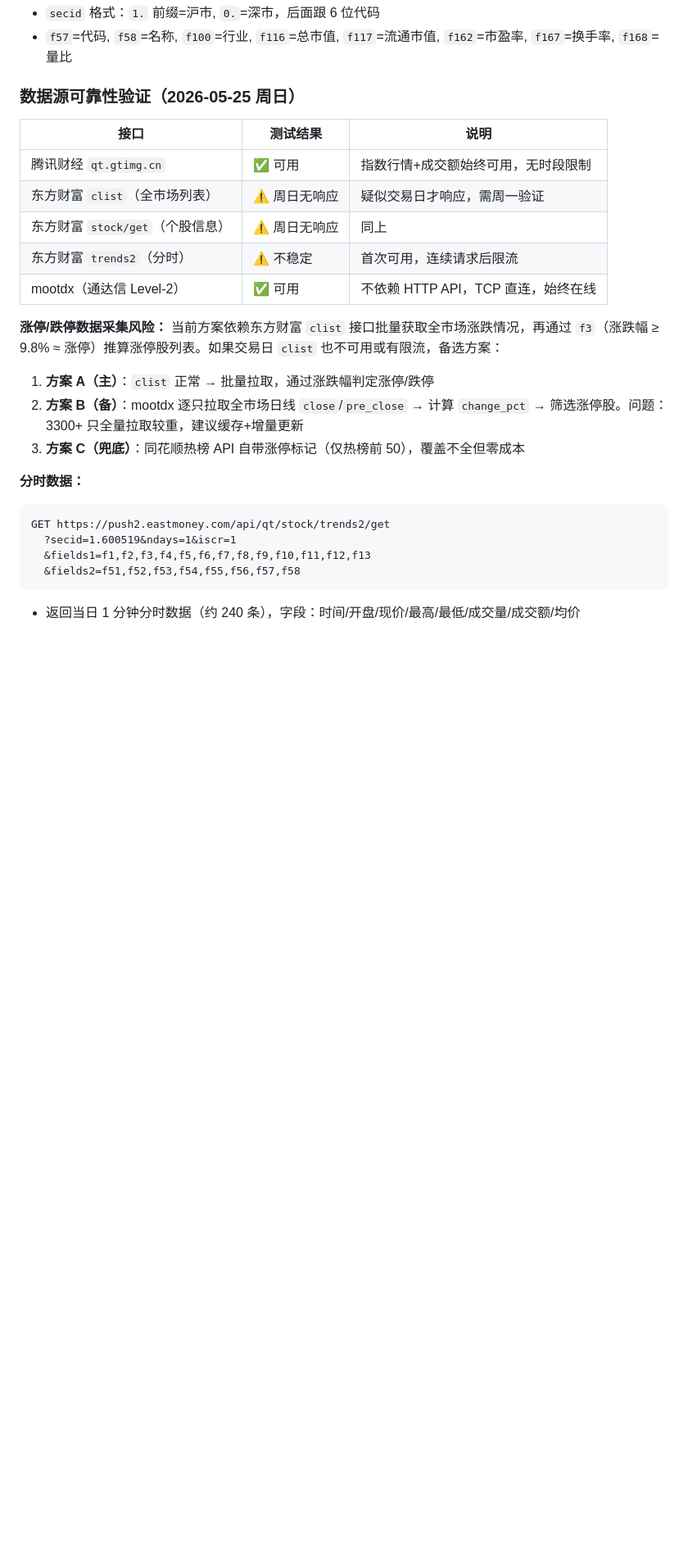
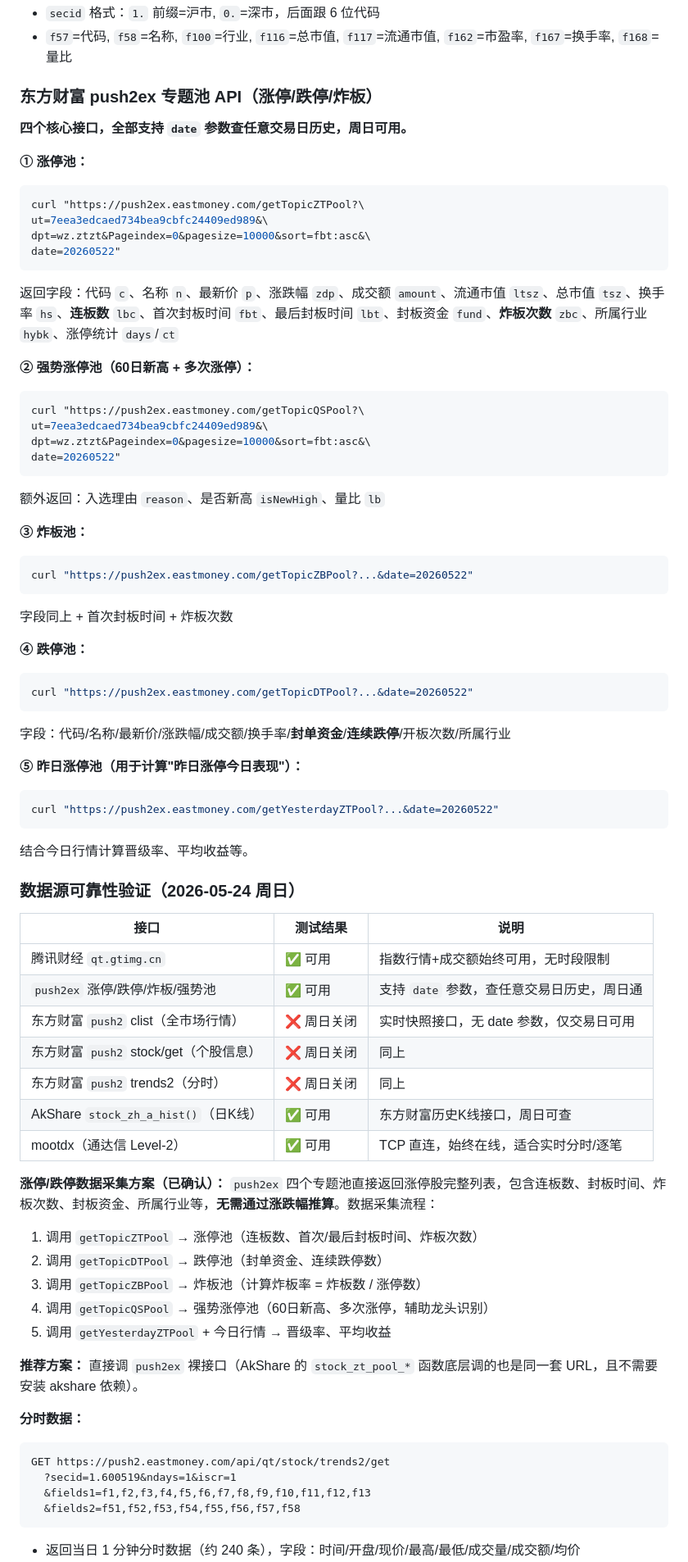
Before and after one commit to cakesmonster/quant-backtester, a Markdown page: docs/PLAN-sundial.md, the part around one of its changes. Shown at 82% size. GitHub-like rendering; blank space fills up the shorter version.

Commit message:
docs: 数据源方案确定 — push2ex 专题池替代 clist，周日验证全部通过

````diff
--- a/docs/PLAN-sundial.md
+++ b/docs/PLAN-sundial.md
@@ -53,21 +65,67 @@ GET https://push2.eastmoney.com/api/qt/stock/get
 - `secid` 格式：`1.` 前缀=沪市, `0.`=深市，后面跟 6 位代码
 - `f57`=代码, `f58`=名称, `f100`=行业, `f116`=总市值, `f117`=流通市值, `f162`=市盈率, `f167`=换手率, `f168`=量比
 
-### 数据源可靠性验证（2026-05-25 周日）
+### 东方财富 push2ex 专题池 API（涨停/跌停/炸板）
+
+**四个核心接口，全部支持 `date` 参数查任意交易日历史，周日可用。**
+
+**① 涨停池：**
+```bash
+curl "https://push2ex.eastmoney.com/getTopicZTPool?\
+ut=7eea3edcaed734bea9cbfc24409ed989&\
+dpt=wz.ztzt&Pageindex=0&pagesize=10000&sort=fbt:asc&\
+date=20260522"
+```
+返回字段：代码 `c`、名称 `n`、最新价 `p`、涨跌幅 `zdp`、成交额 `amount`、流通市值 `ltsz`、总市值 `tsz`、换手率 `hs`、**连板数** `lbc`、首次封板时间 `fbt`、最后封板时间 `lbt`、封板资金 `fund`、**炸板次数** `zbc`、所属行业 `hybk`、涨停统计 `days`/`ct`
+
+**② 强势涨停池（60日新高 + 多次涨停）：**
+```bash
+curl "https://push2ex.eastmoney.com/getTopicQSPool?\
+ut=7eea3edcaed734bea9cbfc24409ed989&\
+dpt=wz.ztzt&Pageindex=0&pagesize=10000&sort=fbt:asc&\
+date=20260522"
+```
+额外返回：入选理由 `reason`、是否新高 `isNewHigh`、量比 `lb`
+
+**③ 炸板池：**
+```bash
+curl "https://push2ex.eastmoney.com/getTopicZBPool?...&date=20260522"
+```
+字段同上 + 首次封板时间 + 炸板次数
+
+**④ 跌停池：**
+```bash
+curl "https://push2ex.eastmoney.com/getTopicDTPool?...&date=20260522"
+```
+字段：代码/名称/最新价/涨跌幅/成交额/换手率/**封单资金**/**连续跌停**/开板次数/所属行业
+
+**⑤ 昨日涨停池（用于计算"昨日涨停今日表现"）：**
+```bash
+curl "https://push2ex.eastmoney.com/getYesterdayZTPool?...&date=20260522"
+```
+结合今日行情计算晋级率、平均收益等。
+
+### 数据源可靠性验证（2026-05-24 周日）
 
 | 接口 | 测试结果 | 说明 |
 |------|----------|------|
 | 腾讯财经 `qt.gtimg.cn` | ✅ 可用 | 指数行情+成交额始终可用，无时段限制 |
-| 东方财富 `clist`（全市场列表）| ⚠️ 周日无响应 | 疑似交易日才响应，需周一验证 |
-| 东方财富 `stock/get`（个股信息）| ⚠️ 周日无响应 | 同上 |
-| 东方财富 `trends2`（分时）| ⚠️ 不稳定 | 首次可用，连续请求后限流 |
-| mootdx（通达信 Level-2）| ✅ 可用 | 不依赖 HTTP API，TCP 直连，始终在线 |
+| `push2ex` 涨停/跌停/炸板/强势池 | ✅ 可用 | 支持 `date` 参数，查任意交易日历史，周日通 |
+| 东方财富 `push2` clist（全市场行情）| ❌ 周日关闭 | 实时快照接口，无 date 参数，仅交易日可用 |
+| 东方财富 `push2` stock/get（个股信息）| ❌ 周日关闭 | 同上 |
+| 东方财富 `push2` trends2（分时）| ❌ 周日关闭 | 同上 |
+| AkShare `stock_zh_a_hist()`（日K线）| ✅ 可用 | 东方财富历史K线接口，周日可查 |
+| mootdx（通达信 Level-2）| ✅ 可用 | TCP 直连，始终在线，适合实时分时/逐笔 |
 
-**涨停/跌停数据采集风险：** 当前方案依赖东方财富 `clist` 接口批量获取全市场涨跌情况，再通过 `f3`（涨跌幅 ≥ 9.8% ≈ 涨停）推算涨停股列表。如果交易日 `clist` 也不可用或有限流，备选方案：
+**涨停/跌停数据采集方案（已确认）：** `push2ex` 四个专题池直接返回涨停股完整列表，包含连板数、封板时间、炸板次数、封板资金、所属行业等，**无需通过涨跌幅推算**。数据采集流程：
 
-1. **方案 A（主）**：`clist` 正常 → 批量拉取，通过涨跌幅判定涨停/跌停
-2. **方案 B（备）**：mootdx 逐只拉取全市场日线 `close`/`pre_close` → 计算 `change_pct` → 筛选涨停股。问题：3300+ 只全量拉取较重，建议缓存+增量更新
-3. **方案 C（兜底）**：同花顺热榜 API 自带涨停标记（仅热榜前 50），覆盖不全但零成本
+1. 调用 `getTopicZTPool` → 涨停池（连板数、首次/最后封板时间、炸板次数）
+2. 调用 `getTopicDTPool` → 跌停池（封单资金、连续跌停数）
+3. 调用 `getTopicZBPool` → 炸板池（计算炸板率 = 炸板数 / 涨停数）
+4. 调用 `getTopicQSPool` → 强势涨停池（60日新高、多次涨停，辅助龙头识别）
+5. 调用 `getYesterdayZTPool` + 今日行情 → 晋级率、平均收益
+
+**推荐方案：** 直接调 `push2ex` 裸接口（AkShare 的 `stock_zt_pool_*` 函数底层调的也是同一套 URL，且不需要安装 akshare 依赖）。
 
 **分时数据：**
 ```
````
Also changed, not shown: other parts of docs/PLAN-sundial.md (+43 -26 lines).
